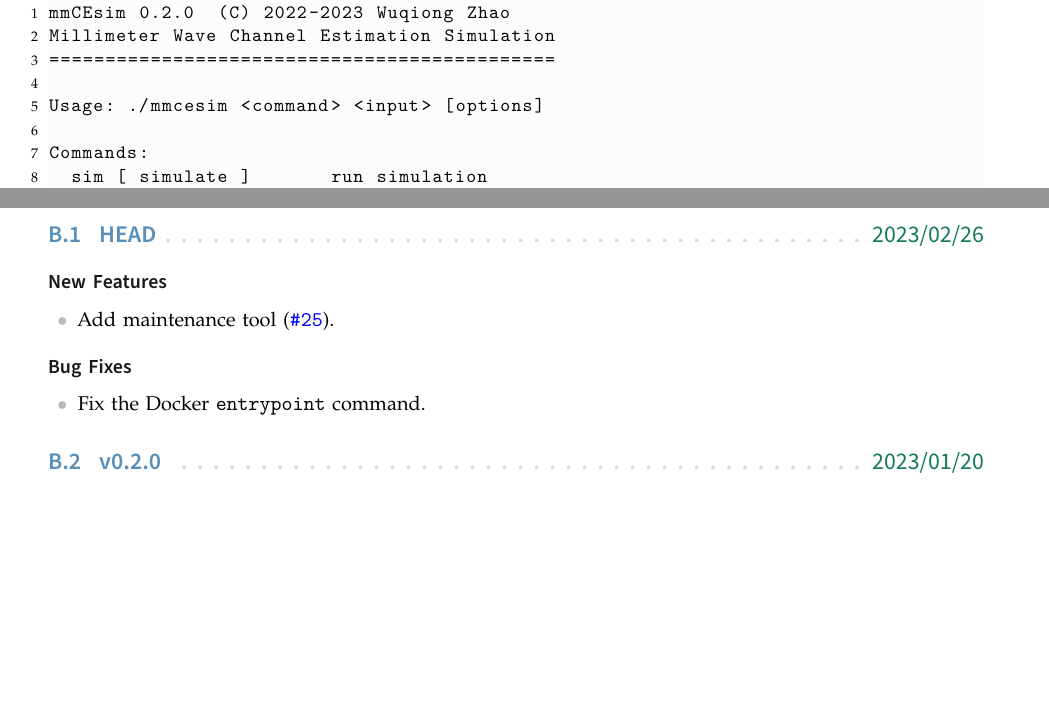
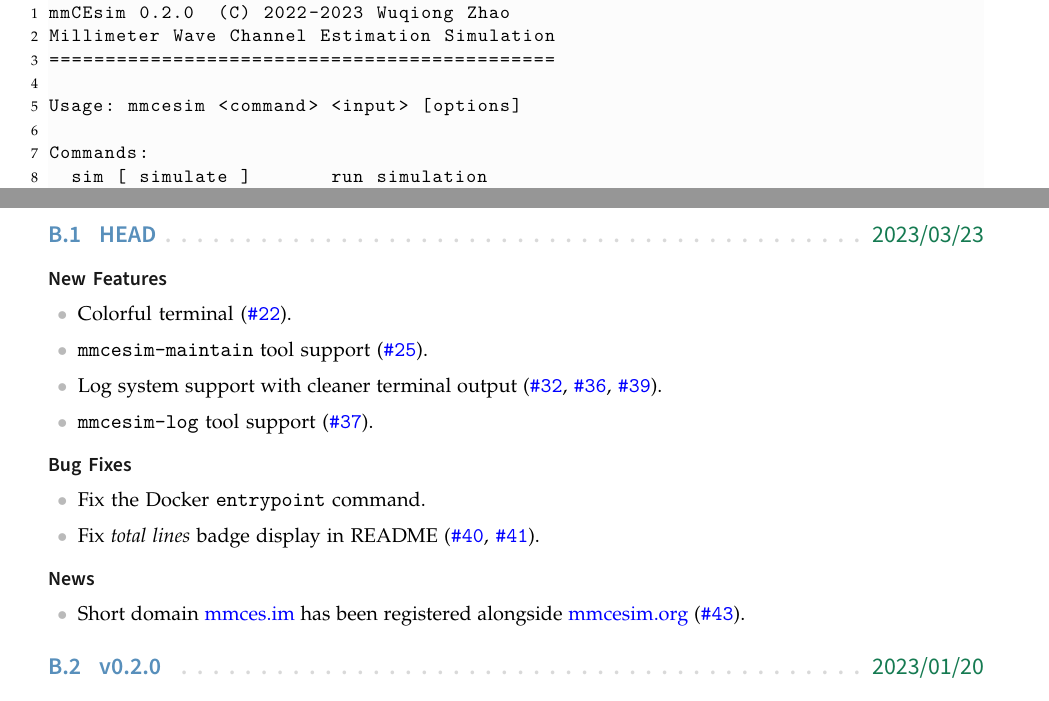
Before and after one commit to mmcesim/mmcesim-doc, a LaTeX thesis (mmCEsim-doc.tex, which reads tex/appendix/change_history.tex, tex/documentation/cli_app.tex): two parts of pages 19 and 47 of 52, joined at a grey line, cut so that both start at the same text, the shorter picture padded with empty space. The pictures show the PDF file mmCEsim-doc.pdf that the author committed with the source.

Commit message:
Update Change History of HEAD

```diff
--- a/tex/appendix/change_history.tex
+++ b/tex/appendix/change_history.tex
@@ -1,11 +1,19 @@
 \history{HEAD}{\mmCEsimDate}[https://github.com/mmcesim/mmcesim]
 \subsection*{New Features}
 \begin{itemize}
-  \item Add maintenance tool (\GHhash{25}).
+  \item Colorful terminal (\GHhash{22}).
+  \item \texttt{mmcesim-maintain} tool support (\GHhash{25}).
+  \item Log system support with cleaner terminal output (\GHhash{32}, \GHhash[pull]{36}, \GHhash[pull]{39}).
+  \item \texttt{mmcesim-log} tool support (\GHhash{37}).
 \end{itemize}
 \subsection*{Bug Fixes}
 \begin{itemize}
   \item Fix the Docker \texttt{entrypoint} command.
+  \item Fix \textit{total lines} badge display in README (\GHhash{40}, \GHhash[pull]{41}).
+\end{itemize}
+\subsection*{News}
+\begin{itemize}
+  \item Short domain \href{https://mmces.im}{mmces.im} has been registered alongside \href{https://mmcesim.org}{mmcesim.org} (\GHhash[discussions]{43}).
 \end{itemize}
 
 \history{v0.2.0}{2023/01/20}
--- a/tex/documentation/cli_app.tex
+++ b/tex/documentation/cli_app.tex
@@ -5,7 +5,7 @@ mmCEsim 0.2.0  (C) 2022-2023 Wuqiong Zhao
 Millimeter Wave Channel Estimation Simulation
 =============================================
 
-Usage: ./mmcesim <command> <input> [options]
+Usage: mmcesim <command> <input> [options]
 
 Commands:
   sim [ simulate ]       run simulation
```
Also changed, not shown: mmcesim-doc.sty (+4 -4 lines), mmCEsim-doc.pdf.
